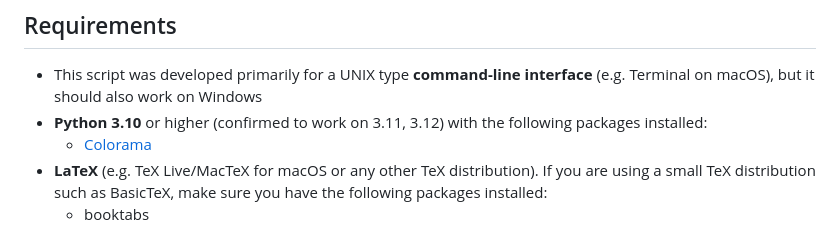
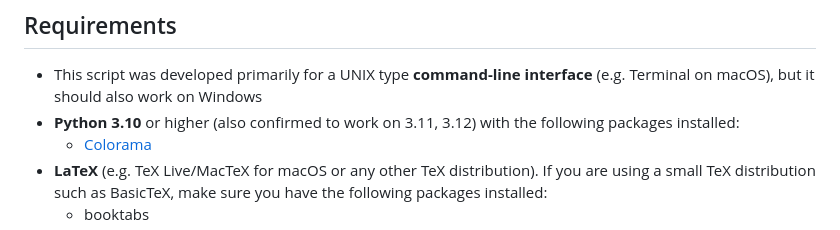
Before and after one commit to gl-eb/generate-stickers-AveryL7871, a Markdown page: README.md, the part around the change. GitHub-like rendering.

Commit message:
tweak language

```diff
--- a/README.md
+++ b/README.md
@@ -5,7 +5,7 @@ This script reads sample names from a txt file (one name per line) and arranges
 ## Requirements
 
 - This script was developed primarily for a UNIX type **command-line interface** (e.g. Terminal on macOS), but it should also work on Windows
-- **Python 3.10** or higher (confirmed to work on 3.11, 3.12) with the following packages installed:
+- **Python 3.10** or higher (also confirmed to work on 3.11, 3.12) with the following packages installed:
   - [Colorama](https://github.com/tartley/colorama)
 - **LaTeX** (e.g. TeX Live/MacTeX for macOS or any other TeX distribution). If you are using a small TeX distribution such as BasicTeX, make sure you have the following packages installed:
   - booktabs
```
